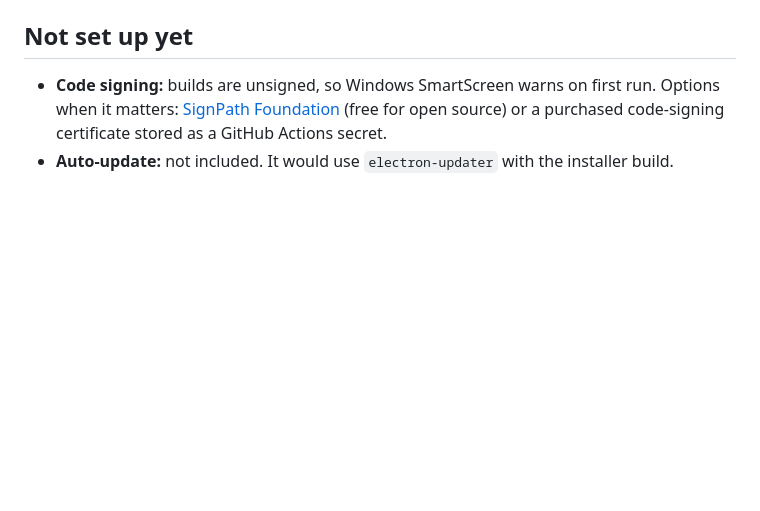
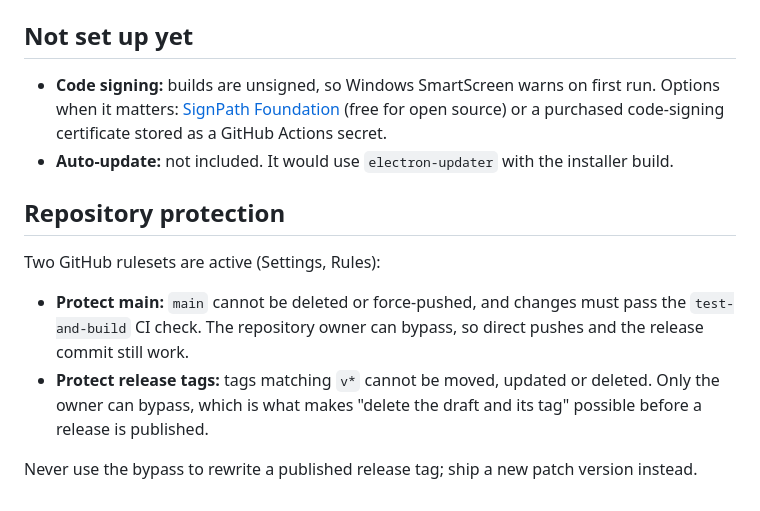
Before and after one commit to hoomanmesal/DNSwitch, a Markdown page: RELEASING.md, the part around the change. GitHub-like rendering; blank space fills up the shorter version.

Commit message:
Document the main-branch and release-tag rulesets

```diff
--- a/RELEASING.md
+++ b/RELEASING.md
@@ -58,3 +58,12 @@ Get-FileHash .\DNSwitch-X.Y.Z-setup.exe -Algorithm SHA256
 
 - **Code signing:** builds are unsigned, so Windows SmartScreen warns on first run. Options when it matters: [SignPath Foundation](https://signpath.org/) (free for open source) or a purchased code-signing certificate stored as a GitHub Actions secret.
 - **Auto-update:** not included. It would use `electron-updater` with the installer build.
+
+## Repository protection
+
+Two GitHub rulesets are active (Settings, Rules):
+
+- **Protect main:** `main` cannot be deleted or force-pushed, and changes must pass the `test-and-build` CI check. The repository owner can bypass, so direct pushes and the release commit still work.
+- **Protect release tags:** tags matching `v*` cannot be moved, updated or deleted. Only the owner can bypass, which is what makes "delete the draft and its tag" possible before a release is published.
+
+Never use the bypass to rewrite a published release tag; ship a new patch version instead.
```
